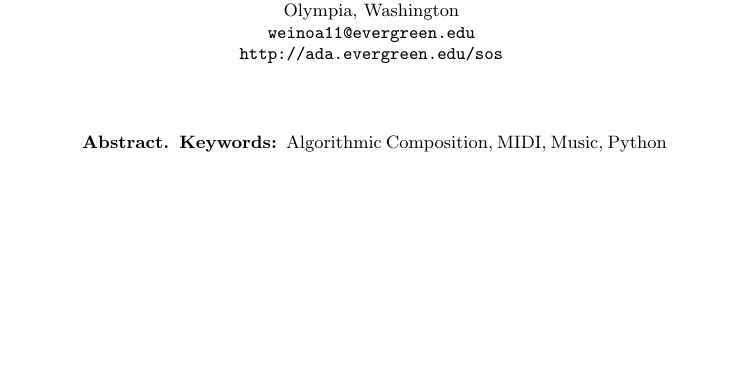
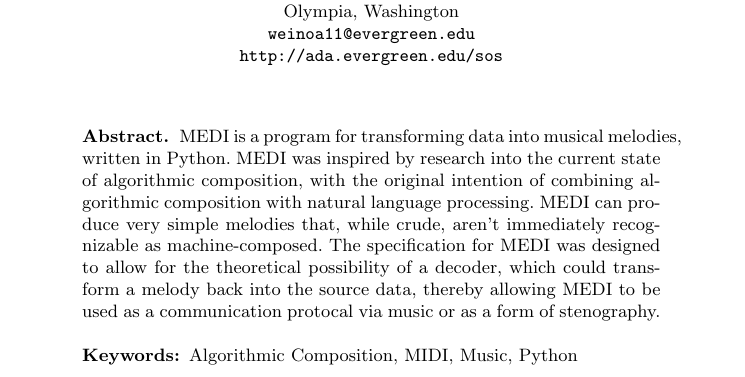
Before and after one commit to garden-nomes/bit-song, a LaTeX paper (paper.tex): part of page 1 of 4, cut so that both start at the same text, the shorter picture padded with empty space. Compiled offline with pdfLaTeX.

Commit message:
Add abstract

```diff
--- a/paper.tex
+++ b/paper.tex
@@ -73,6 +73,15 @@ Olympia, Washington\\
 %The abstract should summarize the contents of the paper and should
 %contain at least 70 and at most 150 words. It should be written using the
 %\emph{abstract} environment.
+MEDI is a program for transforming data into musical melodies, written in
+Python. MEDI was inspired by research into the current state of algorithmic
+composition, with the original intention of combining algorithmic composition
+with natural language processing. MEDI can produce very simple melodies that,
+while crude, aren't immediately recognizable as machine-composed. The
+specification for MEDI was designed to allow for the theoretical possibility of
+a decoder, which could transform a melody back into the source data, thereby
+allowing MEDI to be used as a communication protocal via music or as a form of
+stenography.
 \keywords{Algorithmic Composition, MIDI, Music, Python}
 \end{abstract}
 
```
